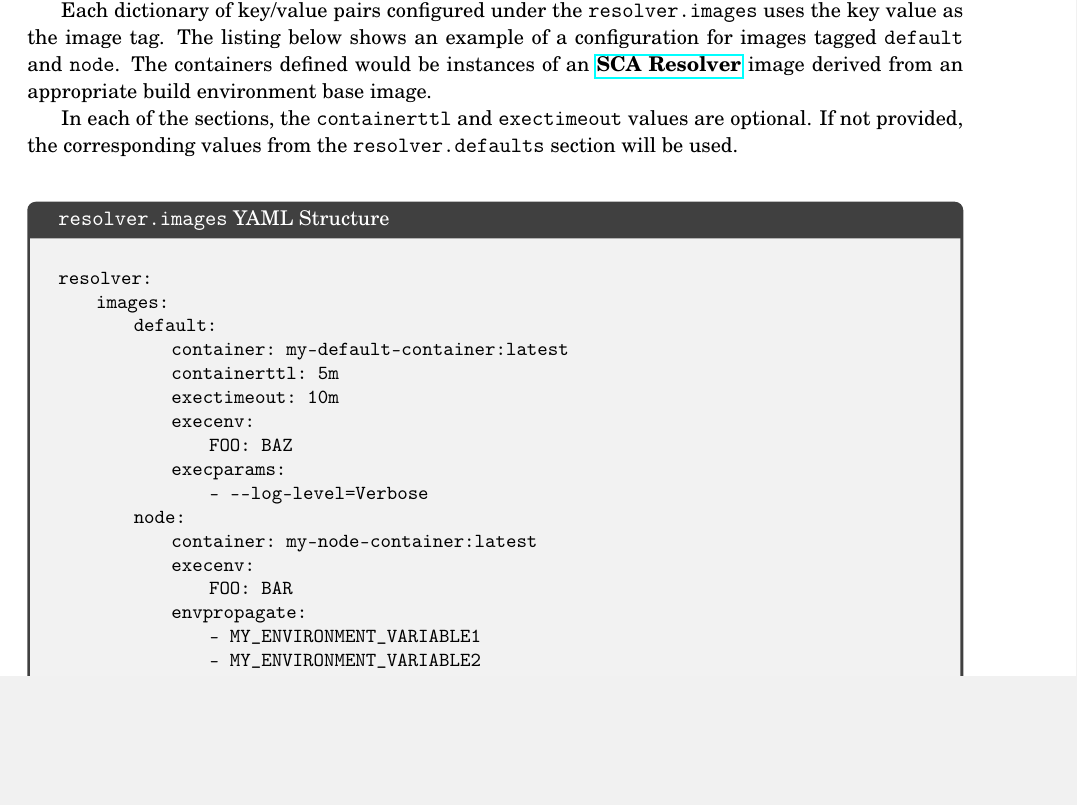
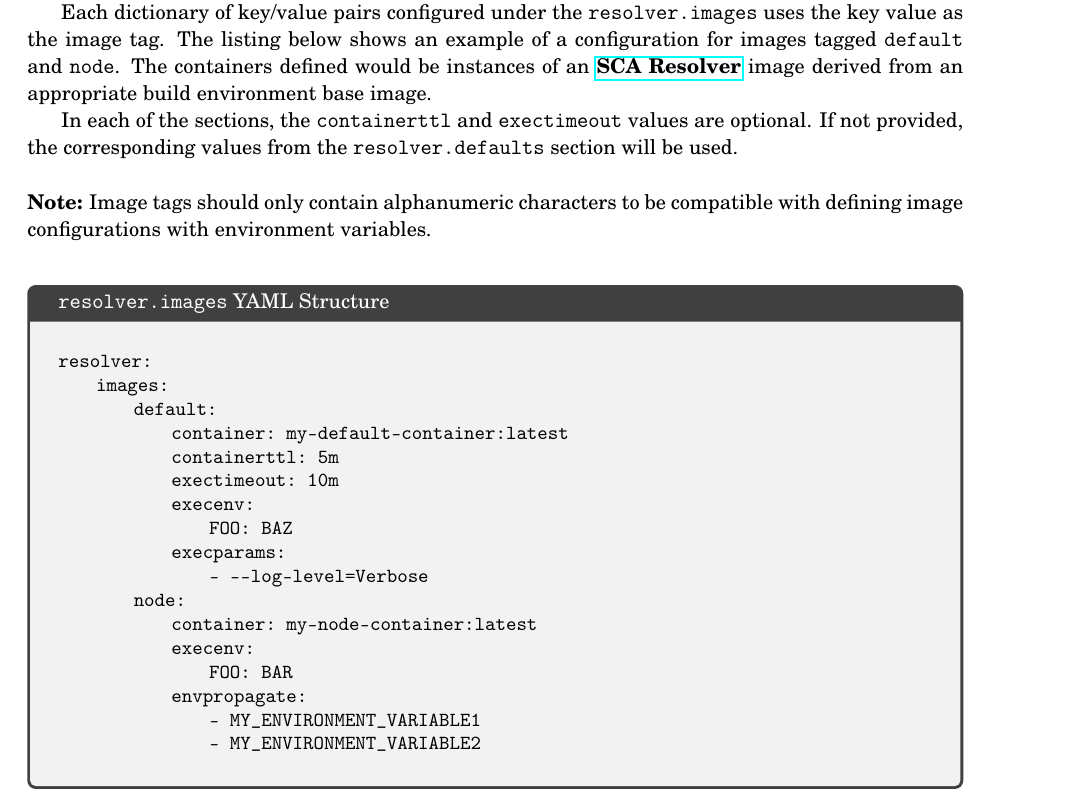
Before and after one commit to checkmarx-ts/cx-supply-chain-toolkit, a LaTeX book (docs/_main.tex, which reads docs/sections/appendix/dispatcher-config/resolver.tex): part of page 36 of 40, cut so that both start at the same text, the shorter picture padded with empty space. Compiled offline with pdfLaTeX.

Commit message:
clarification

```diff
--- a/docs/sections/appendix/dispatcher-config/resolver.tex
+++ b/docs/sections/appendix/dispatcher-config/resolver.tex
@@ -89,7 +89,10 @@ tagged \texttt{default} and \texttt{node}.  The containers defined would be inst
 an \scaresolver image derived from an appropriate build environment base image.
 
 In each of the sections, the \texttt{containerttl} and \texttt{exectimeout} values are optional.
-If not provided, the corresponding values from the \texttt{resolver.defaults} section will be used.\\
+If not provided, the corresponding values from the \texttt{resolver.defaults} section will be used.
+
+\noindent\\\textbf{Note:} Image tags should only contain alphanumeric characters to be compatible with defining
+image configurations with environment variables.\\
 
 
 \begin{code}{\texttt{resolver.images}}{YAML Structure}{}
```
